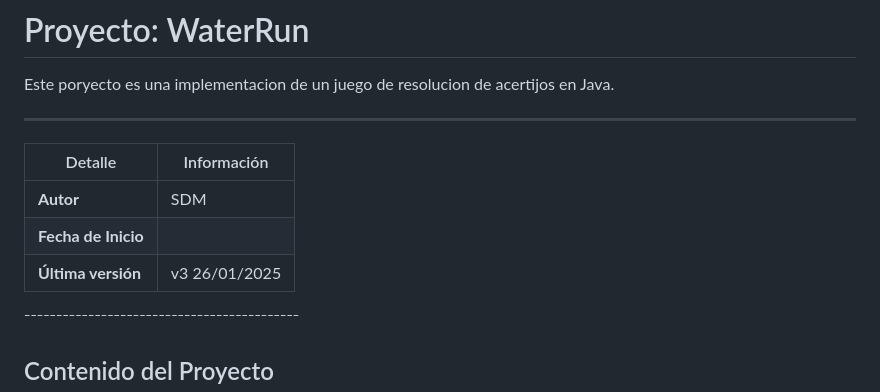
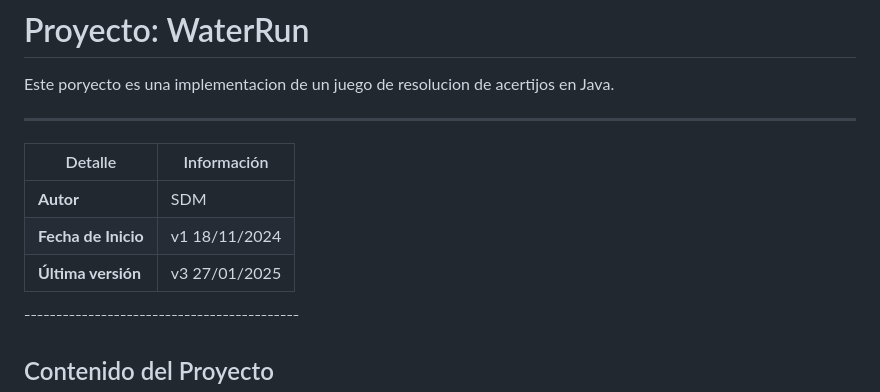
Before and after one commit to SamuelDM-14/WaterRunv1_SamuelDiazMartos, a Markdown page: README.md, the part around the change. GitHub-like rendering.

Commit message:
hsdhsuudha

```diff
--- a/README.md
+++ b/README.md
@@ -5,9 +5,9 @@ Este poryecto es una implementacion de un juego de resolucion de acertijos en Ja
 ___________________________________________
 |   Detalle           |   Información     |
 |---------------------|-------------------|
-| **Autor**           |   SDM             |
-| **Fecha de Inicio** |                   |
-| **Última versión**  |   v3 26/01/2025   |
+| **Autor**           |     SDM           |
+| **Fecha de Inicio** |   v1 18/11/2024   |
+| **Última versión**  |   v3 27/01/2025   |
 ¯¯¯¯¯¯¯¯¯¯¯¯¯¯¯¯¯¯¯¯¯¯¯¯¯¯¯¯¯¯¯¯¯¯¯¯¯¯¯¯¯¯¯
 
 ## Contenido del Proyecto
```
